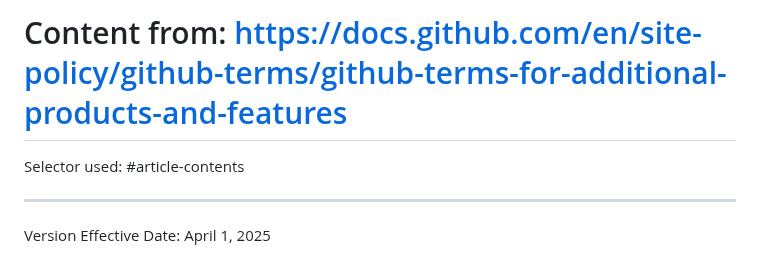
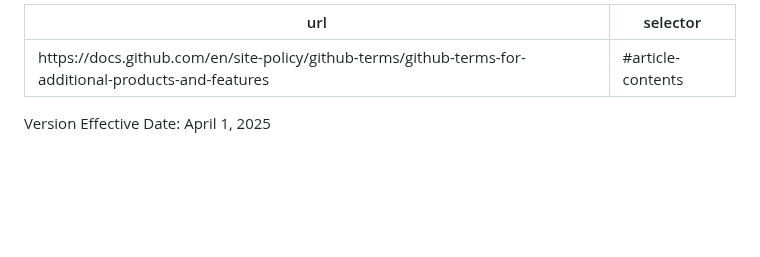
Before and after one commit to weitzman/difficode, a Markdown page: agreements/microsoft/github-terms-for-additional-products-and-features.md, the part around the change. Rendered like a GitHub page; blank space fills up the shorter version.

Commit message:
➕ Add microsoft github-terms-for-additional-products-and-features agreement

```diff
--- a/agreements/microsoft/github-terms-for-additional-products-and-features.md
+++ b/agreements/microsoft/github-terms-for-additional-products-and-features.md
@@ -1,7 +1,6 @@
-# Content from: https://docs.github.com/en/site-policy/github-terms/github-terms-for-additional-products-and-features
-
-Selector used: #article-contents
-
+---
+url: "https://docs.github.com/en/site-policy/github-terms/github-terms-for-additional-products-and-features"
+selector: "#article-contents"
 ---
 
 Version Effective Date: April 1, 2025
```
